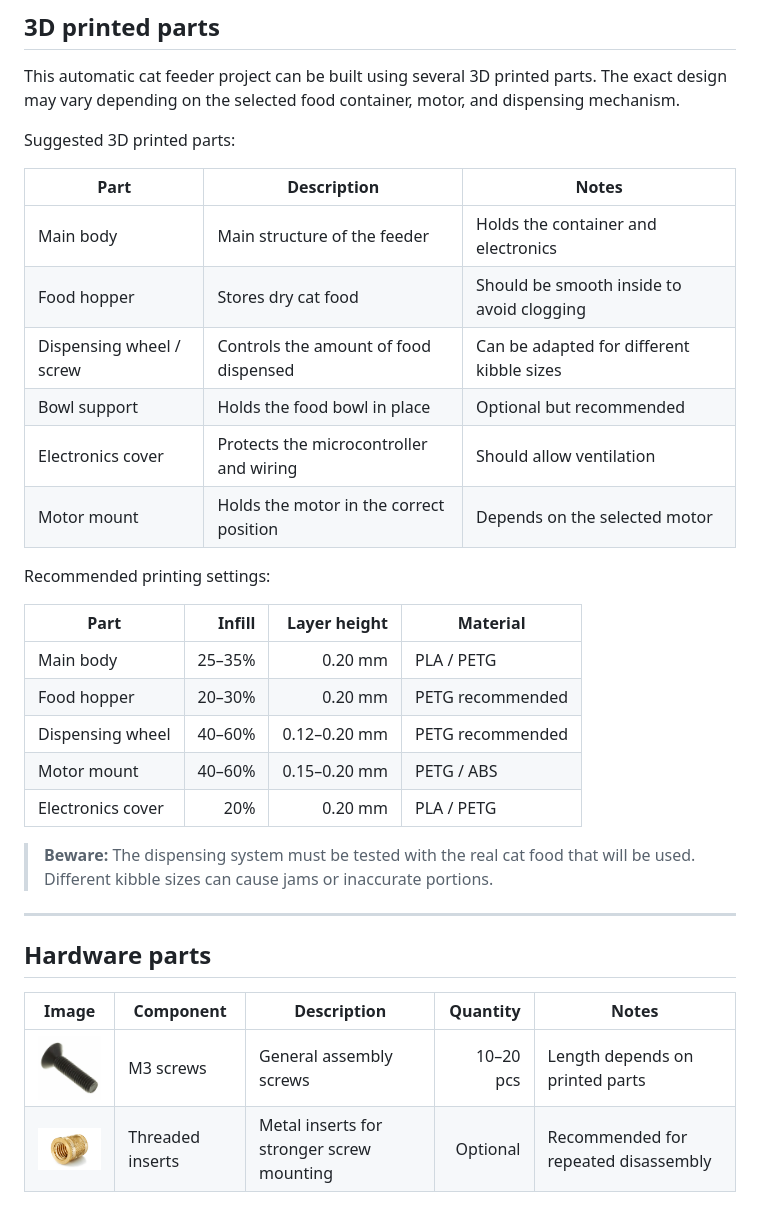
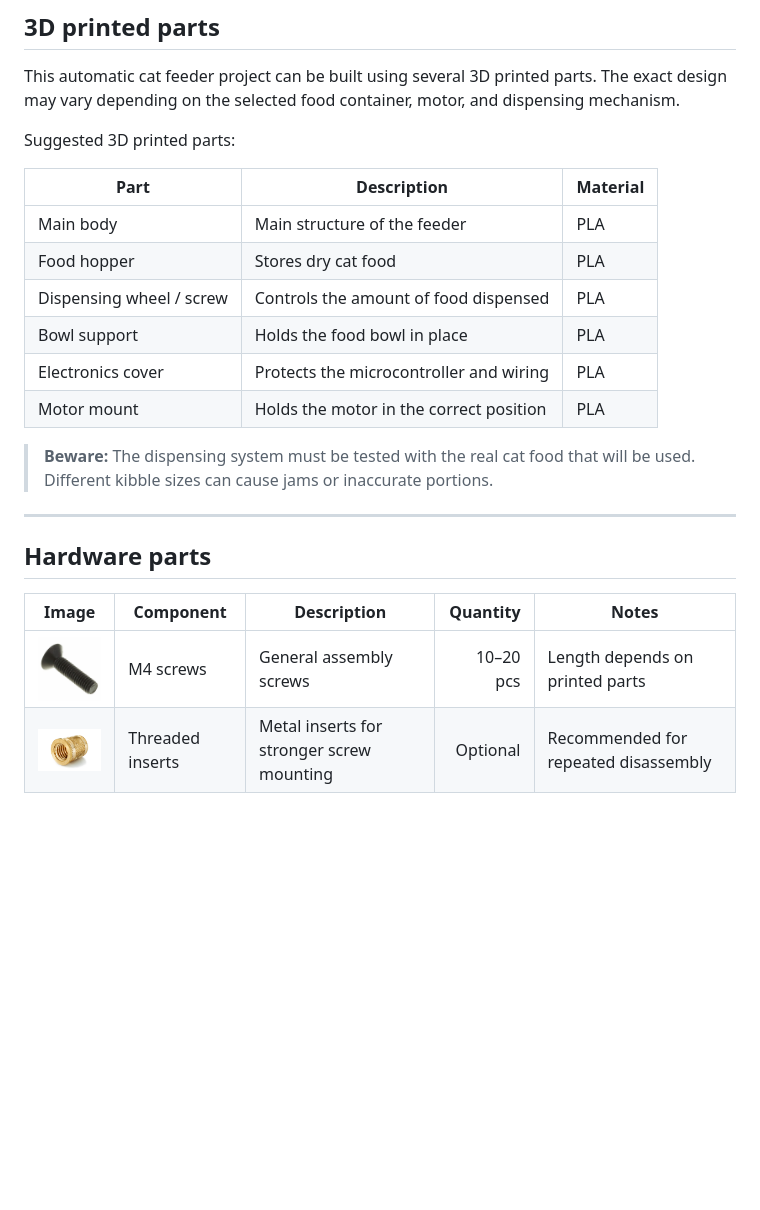
Before and after one commit to Integrated-Project-2-2026-UVic-UCC/CatFeeder-T5, a Markdown page: README.md, the part around the change. Drawn GitHub-style; blank space fills up the shorter version.

```diff
--- a/README.md
+++ b/README.md
@@ -46,24 +46,14 @@ This automatic cat feeder project can be built using several 3D printed parts. T
 
 Suggested 3D printed parts:
 
-| Part | Description | Notes |
+| Part | Description | Material |
 |---|---|---|
-| Main body | Main structure of the feeder | Holds the container and electronics |
-| Food hopper | Stores dry cat food | Should be smooth inside to avoid clogging |
-| Dispensing wheel / screw | Controls the amount of food dispensed | Can be adapted for different kibble sizes |
-| Bowl support | Holds the food bowl in place | Optional but recommended |
-| Electronics cover | Protects the microcontroller and wiring | Should allow ventilation |
-| Motor mount | Holds the motor in the correct position | Depends on the selected motor |
-
-Recommended printing settings:
-
-| Part | Infill | Layer height | Material |
-|---|---:|---:|---|
-| Main body | 25–35% | 0.20 mm | PLA / PETG |
-| Food hopper | 20–30% | 0.20 mm | PETG recommended |
-| Dispensing wheel | 40–60% | 0.12–0.20 mm | PETG recommended |
-| Motor mount | 40–60% | 0.15–0.20 mm | PETG / ABS |
-| Electronics cover | 20% | 0.20 mm | PLA / PETG |
+| Main body | Main structure of the feeder | PLA |
+| Food hopper | Stores dry cat food | PLA |
+| Dispensing wheel / screw | Controls the amount of food dispensed | PLA |
+| Bowl support | Holds the food bowl in place | PLA |
+| Electronics cover | Protects the microcontroller and wiring | PLA |
+| Motor mount | Holds the motor in the correct position | PLA |
 
 > **Beware:** The dispensing system must be tested with the real cat food that will be used. Different kibble sizes can cause jams or inaccurate portions.
 
@@ -73,7 +63,7 @@ Recommended printing settings:
 
 | Image | Component | Description | Quantity | Notes |
 |---|---|---|---:|---|
-| <img src="./images/m3-screw.jpg" width="90"> | M3 screws | General assembly screws | 10–20 pcs | Length depends on printed parts |
+| <img src="./images/m3-screw.jpg" width="90"> | M4 screws | General assembly screws | 10–20 pcs | Length depends on printed parts |
 | <img src="./images/threaded-inserts.jpg" width="90"> | Threaded inserts | Metal inserts for stronger screw mounting | Optional | Recommended for repeated disassembly |
 
 ---
```
